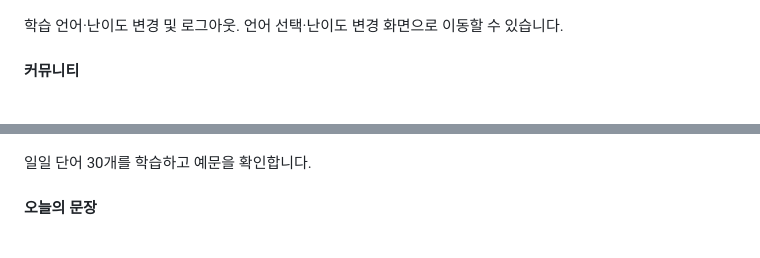
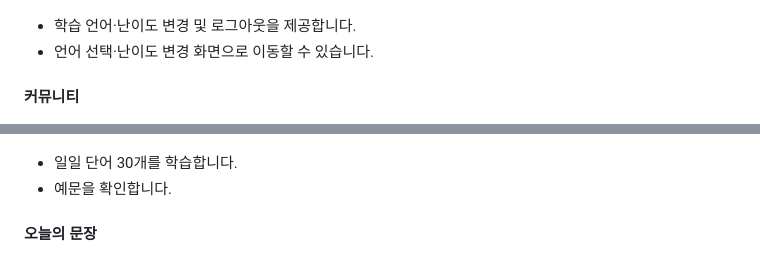
Before and after one commit to qjatjr48724/todays-language, a Markdown page: README.md, 2 parts joined by grey strips. GitHub-like rendering.

```diff
--- a/README.md
+++ b/README.md
@@ -119,7 +147,8 @@
   <img src="docs/images/screens/내정보-학습난이도.PNG" width="240" alt="내 정보 학습 난이도" />
 </p>
 
-학습 언어·난이도 변경 및 로그아웃. 언어 선택·난이도 변경 화면으로 이동할 수 있습니다.
+- 학습 언어·난이도 변경 및 로그아웃을 제공합니다.
+- 언어 선택·난이도 변경 화면으로 이동할 수 있습니다.
 
 #### 커뮤니티
 
@@ -146,7 +179,8 @@
   <img src="docs/images/screens/오늘의단어.PNG" width="240" alt="오늘의 단어" />
 </p>
 
-일일 단어 30개를 학습하고 예문을 확인합니다.
+- 일일 단어 30개를 학습합니다.
+- 예문을 확인합니다.
 
 #### 오늘의 문장
 
```
Also changed, not shown: other parts of README.md (+52 -16 lines), docs/images/screens/이메일 회원가입.PNG (added).
